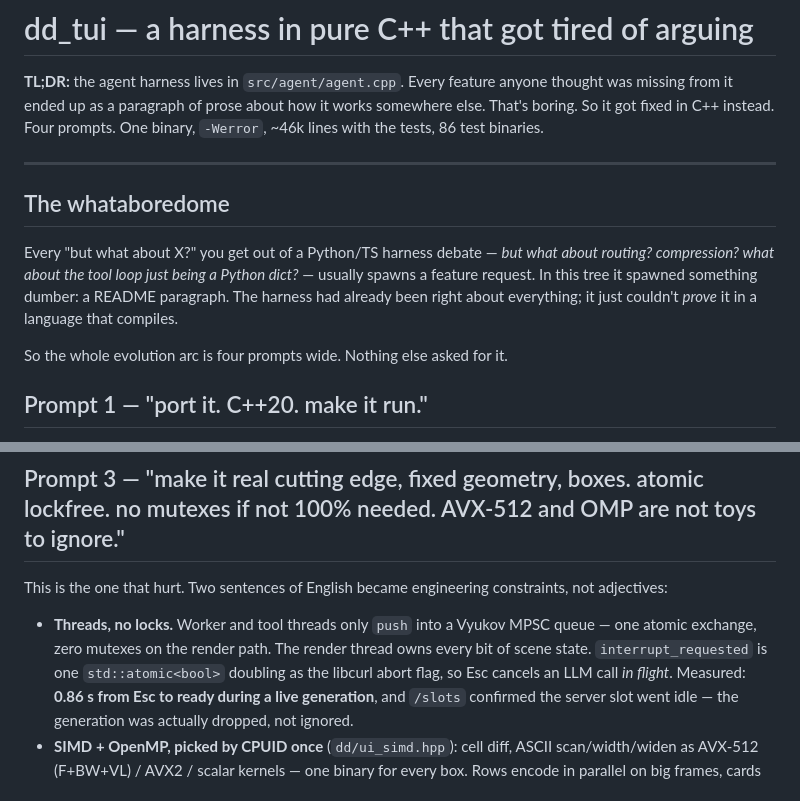
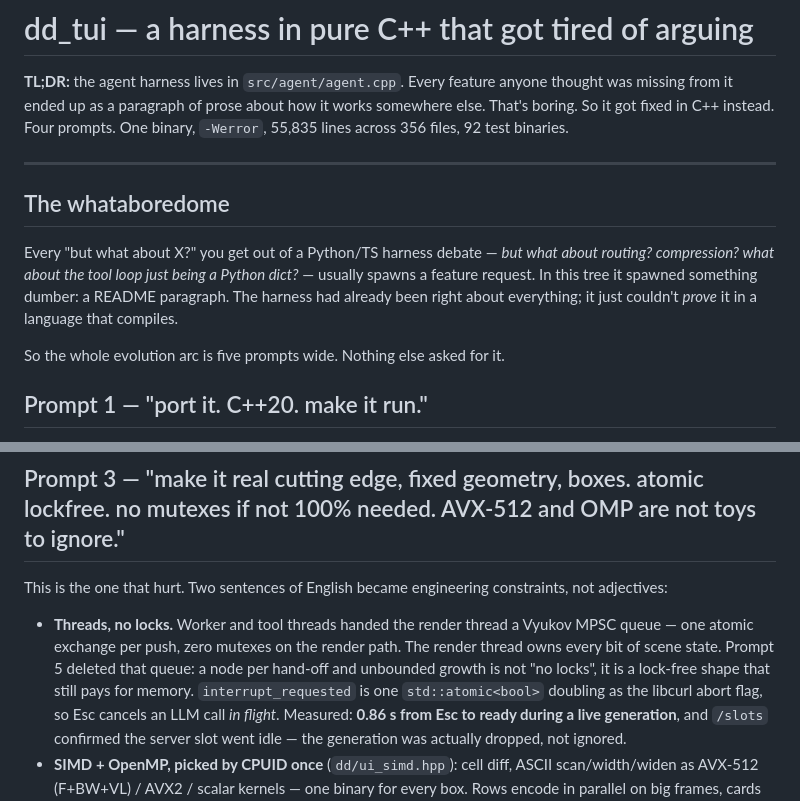
Before and after one commit to itsXactlY/ariadne, a Markdown page: BLOG.md, 2 parts joined by grey strips. Rendered like a GitHub page.

```diff
--- a/BLOG.md
+++ b/BLOG.md
@@ -3,7 +3,7 @@
 **TL;DR:** the agent harness lives in `src/agent/agent.cpp`. Every feature anyone
 thought was missing from it ended up as a paragraph of prose about how it works
 somewhere else. That's boring. So it got fixed in C++ instead. Four prompts.
-One binary, `-Werror`, ~46k lines with the tests, 86 test binaries.
+One binary, `-Werror`, 55,835 lines across 356 files, 92 test binaries.
 
 ---
 
@@ -15,7 +15,7 @@ a Python dict?* — usually spawns a feature request. In this tree it spawned
 something dumber: a README paragraph. The harness had already been right
 about everything; it just couldn't *prove* it in a language that compiles.
 
-So the whole evolution arc is four prompts wide. Nothing else asked for it.
+So the whole evolution arc is five prompts wide. Nothing else asked for it.
 
 ## Prompt 1 — "port it. C++20. make it run."
 
@@ -54,9 +54,11 @@ one `step_hook` added, no fork. What it wires in is all real, not simulated:
 This is the one that hurt. Two sentences of English became engineering
 constraints, not adjectives:
 
-- **Threads, no locks.** Worker and tool threads only `push` into a
-  Vyukov MPSC queue — one atomic exchange, zero mutexes on the render
-  path. The render thread owns every bit of scene state.
+- **Threads, no locks.** Worker and tool threads handed the render thread
+  a Vyukov MPSC queue — one atomic exchange per push, zero mutexes on the
+  render path. The render thread owns every bit of scene state. Prompt 5
+  deleted that queue: a node per hand-off and unbounded growth is not
+  "no locks", it is a lock-free shape that still pays for memory.
   `interrupt_requested` is one `std::atomic<bool>` doubling as the libcurl
   abort flag, so Esc cancels an LLM call *in flight*. Measured:
   **0.86 s from Esc to ready during a live generation**, and `/slots`
```
Also changed, not shown: other parts of BLOG.md (+51 -5 lines).
